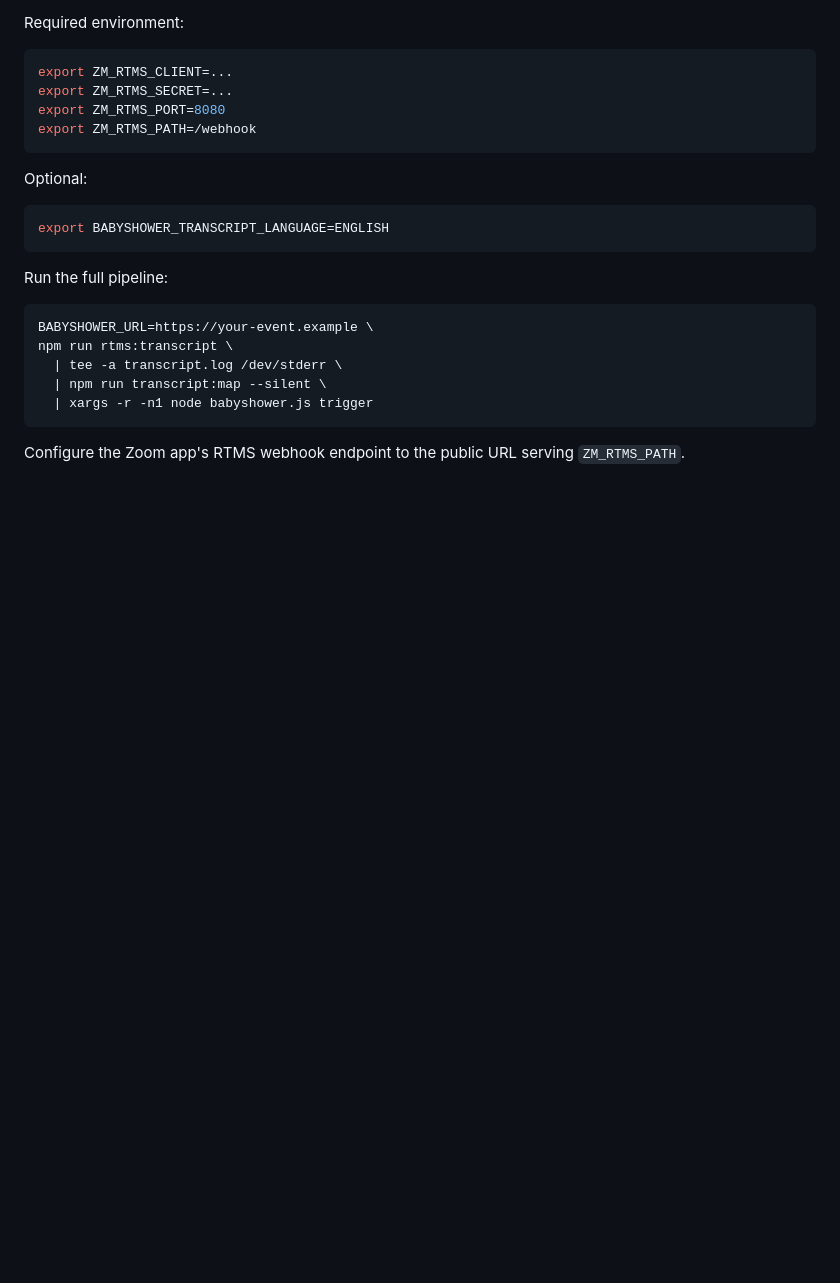
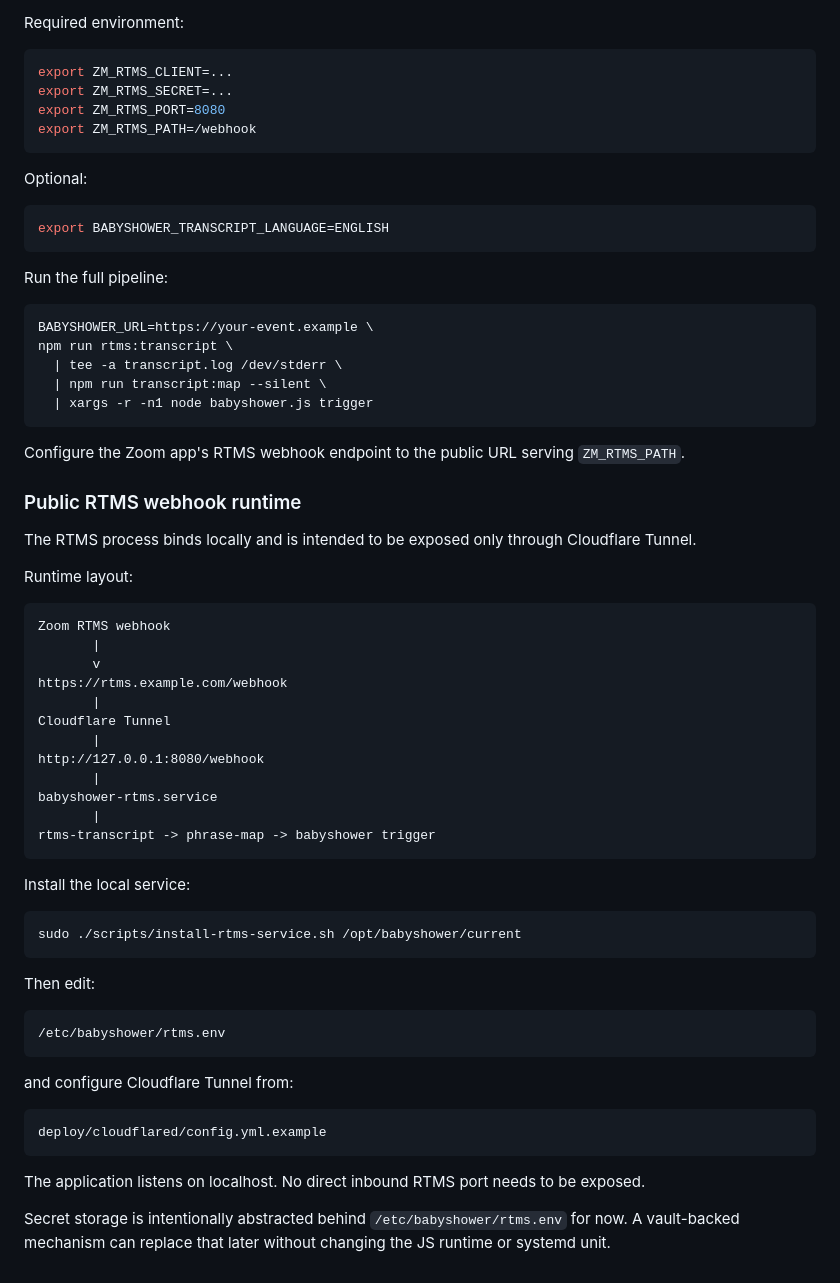
Before and after one commit to ajinkyafieldai/didi-baby-shower, a Markdown page: README.md, the part around the change. GitHub-like rendering; blank space fills up the shorter version.

Commit message:
docs: add RTMS public webhook deployment

````diff
--- a/README.md
+++ b/README.md
@@ -90,3 +90,47 @@ npm run rtms:transcript \
 ```
 
 Configure the Zoom app's RTMS webhook endpoint to the public URL serving `ZM_RTMS_PATH`.
+
+
+### Public RTMS webhook runtime
+
+The RTMS process binds locally and is intended to be exposed only through Cloudflare Tunnel.
+
+Runtime layout:
+
+```text
+Zoom RTMS webhook
+       |
+       v
+https://rtms.example.com/webhook
+       |
+Cloudflare Tunnel
+       |
+http://127.0.0.1:8080/webhook
+       |
+babyshower-rtms.service
+       |
+rtms-transcript -> phrase-map -> babyshower trigger
+```
+
+Install the local service:
+
+```sh
+sudo ./scripts/install-rtms-service.sh /opt/babyshower/current
+```
+
+Then edit:
+
+```text
+/etc/babyshower/rtms.env
+```
+
+and configure Cloudflare Tunnel from:
+
+```text
+deploy/cloudflared/config.yml.example
+```
+
+The application listens on localhost. No direct inbound RTMS port needs to be exposed.
+
+Secret storage is intentionally abstracted behind `/etc/babyshower/rtms.env` for now. A vault-backed mechanism can replace that later without changing the JS runtime or systemd unit.
````
